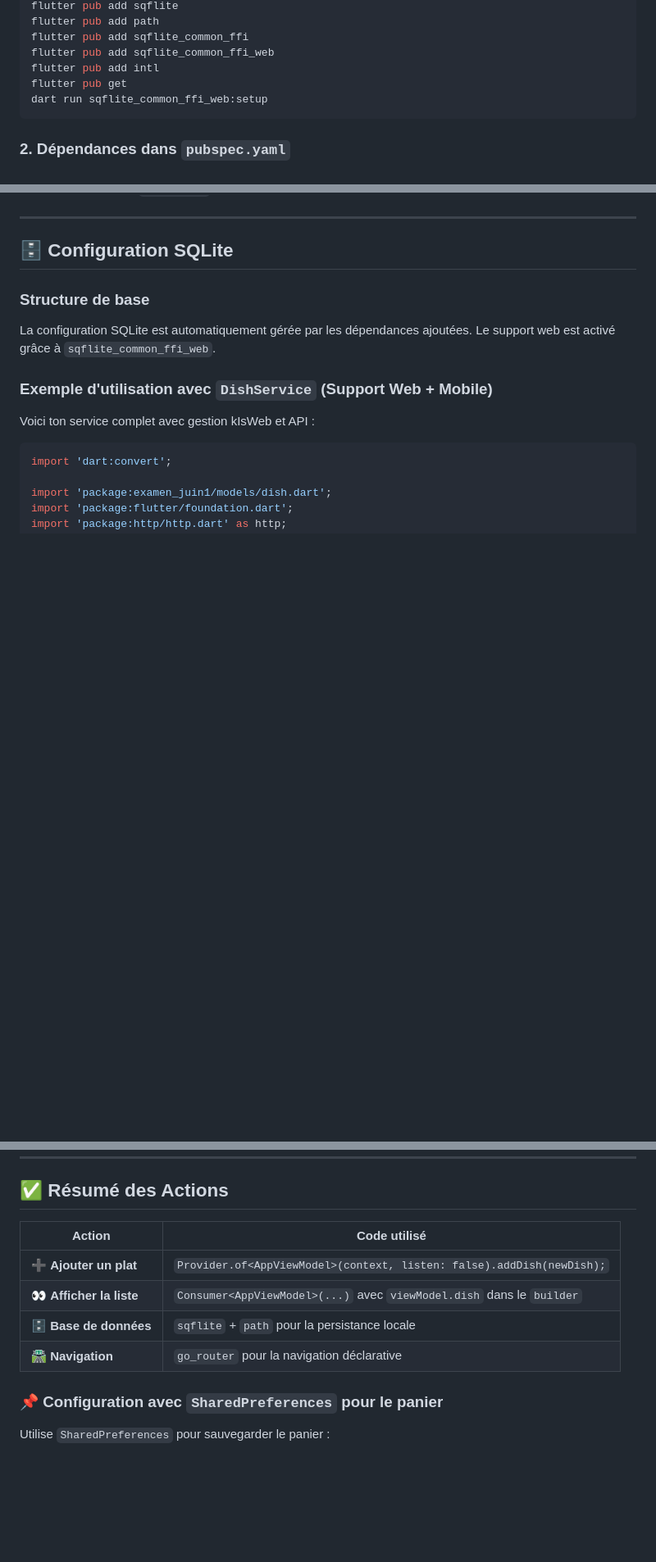
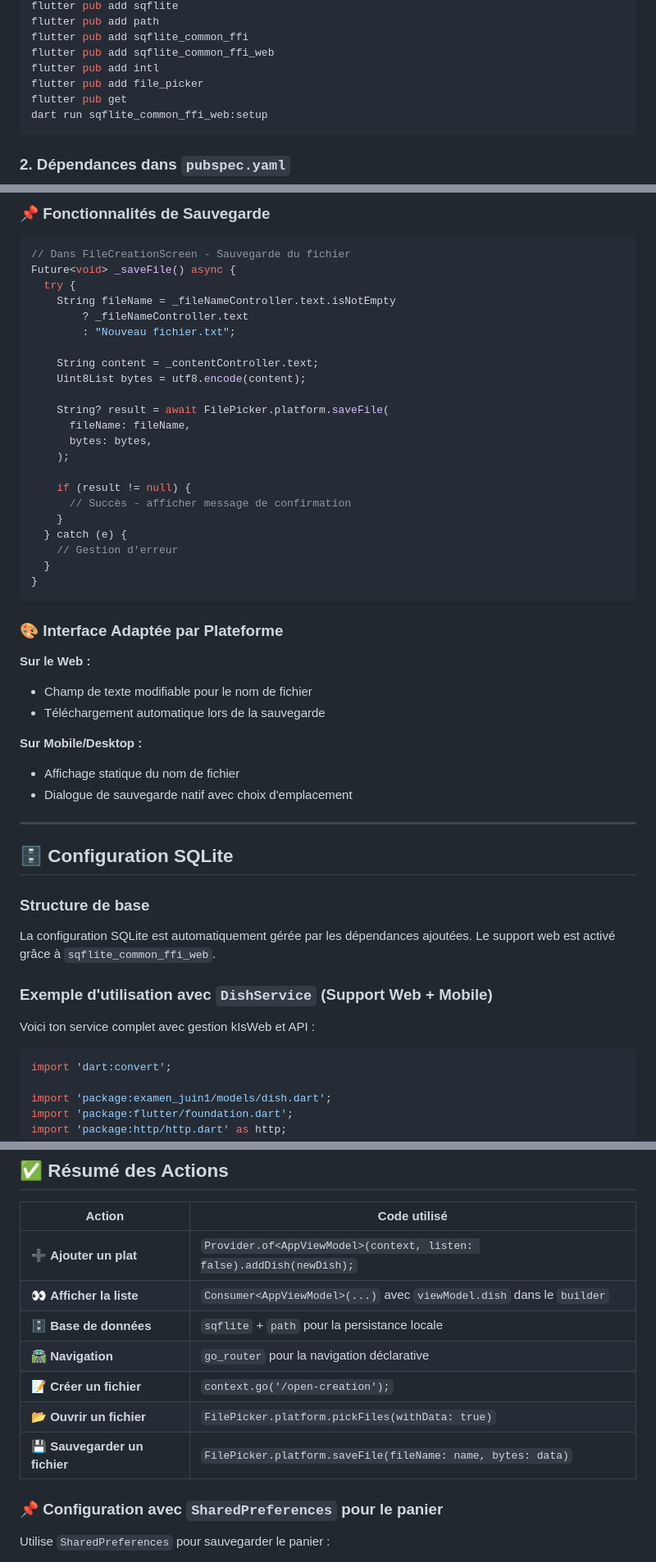
Before and after one commit to DanielMarica/corection_examen, a Markdown page: README.md, 3 parts joined by grey strips. Shown at 82% size. GitHub-like rendering; blank space fills up the shorter version.

Commit message:
new read+me : modif

````diff
--- a/README.md
+++ b/README.md
@@ -24,6 +25,7 @@ flutter pub add path
 flutter pub add sqflite_common_ffi
 flutter pub add sqflite_common_ffi_web
 flutter pub add intl
+flutter pub add file_picker
 flutter pub get
 dart run sqflite_common_ffi_web:setup
 ```
@@ -146,3 +234,39 @@ body: Consumer<AppViewModel>(
+### 📌 Fonctionnalités de Sauvegarde
+
+```dart
+// Dans FileCreationScreen - Sauvegarde du fichier
+Future<void> _saveFile() async {
+  try {
+    String fileName = _fileNameController.text.isNotEmpty
+        ? _fileNameController.text
+        : "Nouveau fichier.txt";
+
+    String content = _contentController.text;
+    Uint8List bytes = utf8.encode(content);
+
+    String? result = await FilePicker.platform.saveFile(
+      fileName: fileName,
+      bytes: bytes,
+    );
+
+    if (result != null) {
+      // Succès - afficher message de confirmation
+    }
+  } catch (e) {
+    // Gestion d'erreur
+  }
+}
+```
+
+### 🎨 Interface Adaptée par Plateforme
+
+**Sur le Web :**
+- Champ de texte modifiable pour le nom de fichier
+- Téléchargement automatique lors de la sauvegarde
+
+**Sur Mobile/Desktop :**
+- Affichage statique du nom de fichier
+- Dialogue de sauvegarde natif avec choix d'emplacement
 
 ---
 
@@ -349,6 +497,10 @@ lib/
 | 👀 **Afficher la liste** | `Consumer<AppViewModel>(...)` avec `viewModel.dish` dans le `builder` |
 | 🗄️ **Base de données** | `sqflite` + `path` pour la persistance locale |
 | 🛣️ **Navigation** | `go_router` pour la navigation déclarative |
+| 📝 **Créer un fichier** | `context.go('/open-creation');` |
+| 📂 **Ouvrir un fichier** | `FilePicker.platform.pickFiles(withData: true)` |
+| 💾 **Sauvegarder un fichier** | `FilePicker.platform.saveFile(fileName: name, bytes: data)` |
+
 ### 📌 Configuration avec `SharedPreferences` pour le panier
 
 Utilise `SharedPreferences` pour sauvegarder le panier :
````
Also changed, not shown: other parts of README.md (+157 -23 lines).
